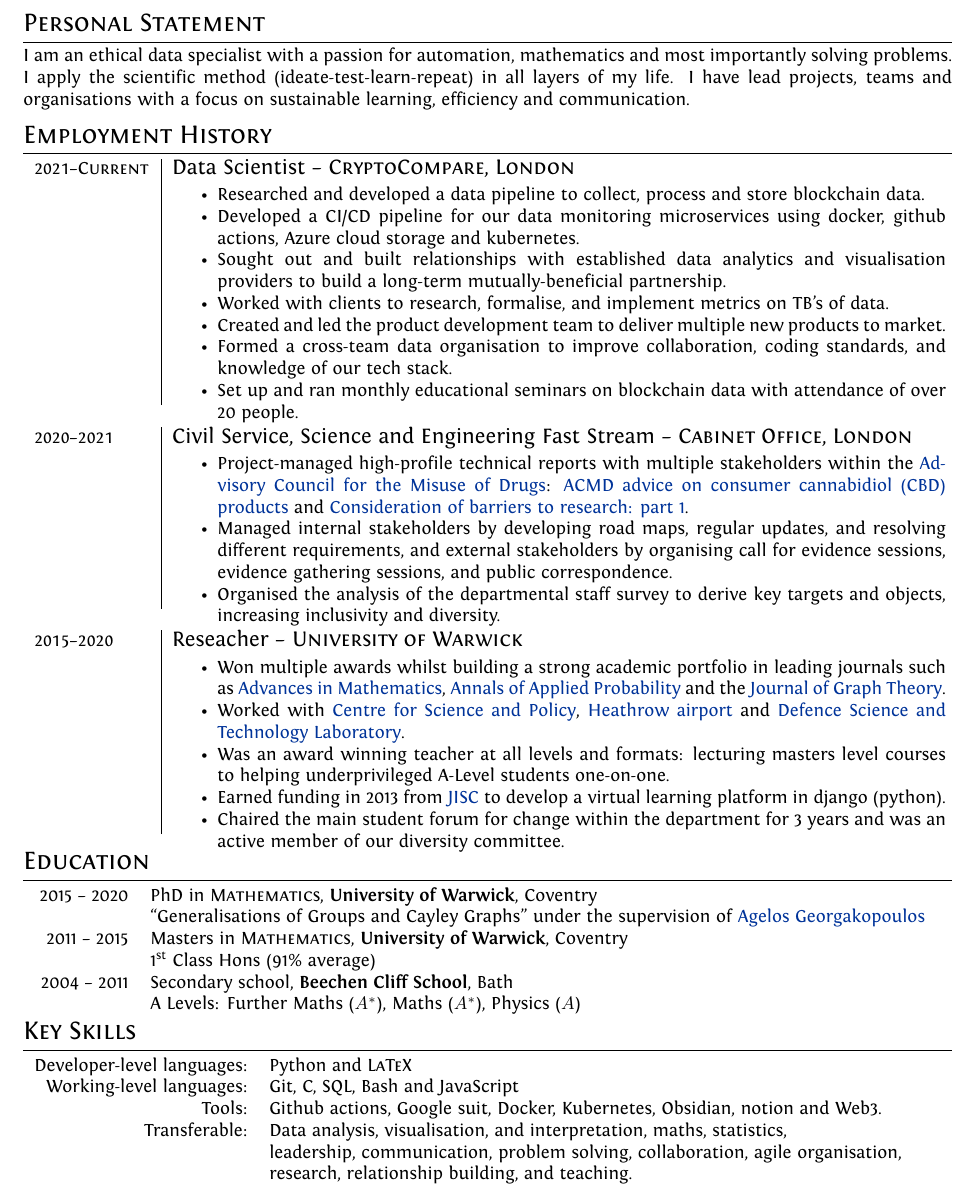
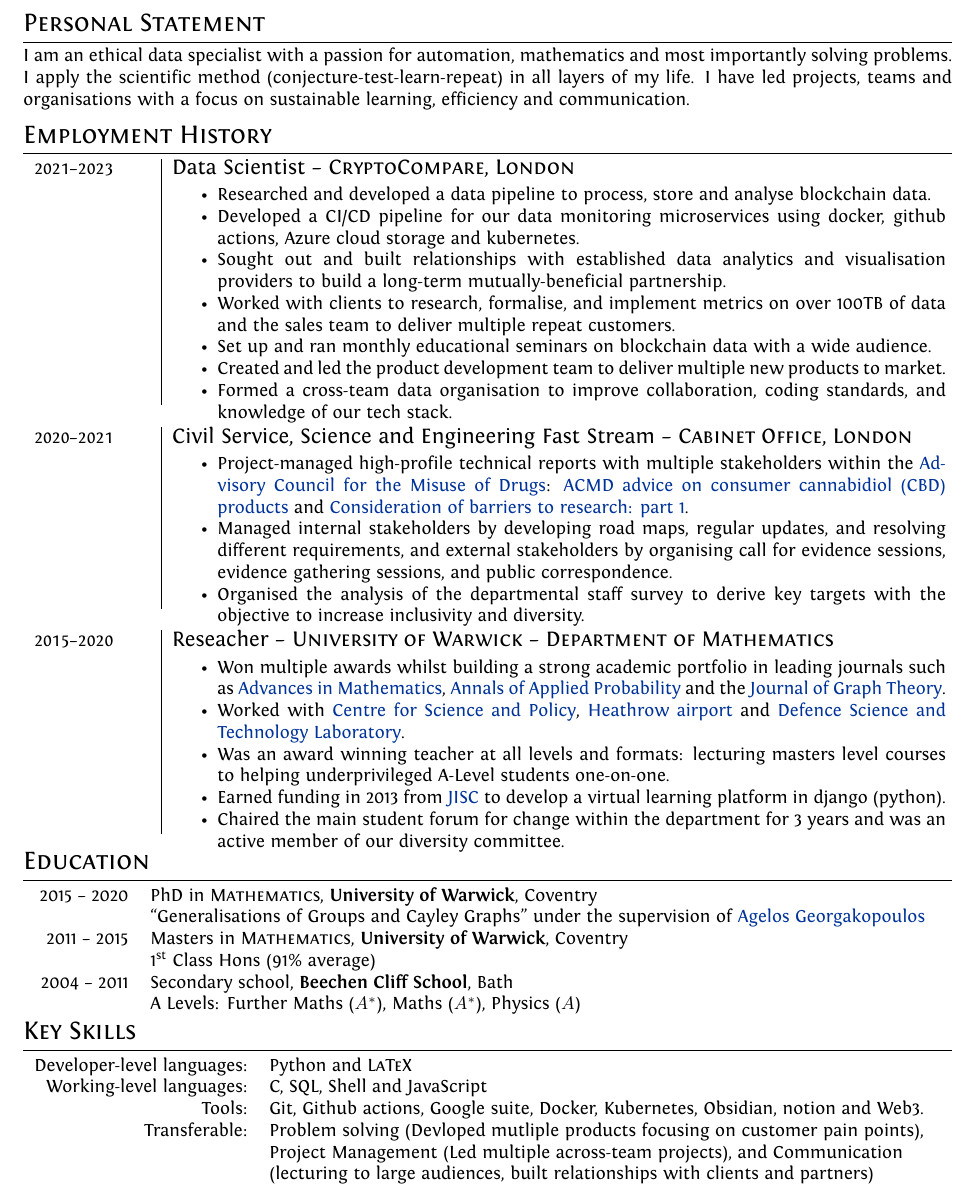
Before and after one commit to AlexWendland/CV, a LaTeX CV (Alex_Wendland_CV.tex): part of the page, cut so that both start at the same text. Compiled offline with XeLaTeX.

Commit message:
Finish 2023 start edits

```diff
--- a/Alex_Wendland_CV.tex
+++ b/Alex_Wendland_CV.tex
@@ -58,22 +58,22 @@
 
 %--------------------SECTIONS-----------------------------------
 \section{Personal Statement}
-I am an ethical data specialist with a passion for automation, mathematics and most importantly solving problems. I apply the scientific method (ideate-test-learn-repeat) in all layers of my life. I have lead projects, teams and organisations with a focus on sustainable learning, efficiency and communication.
+I am an ethical data specialist with a passion for automation, mathematics and most importantly solving problems. I apply the scientific method (conjecture-test-learn-repeat) in all layers of my life. I have led projects, teams and organisations with a focus on sustainable learning, efficiency and communication.
 
 \section{Employment History}
 \begin{tabular}{p{2.25cm}|p{15cm}}
 %
 % --- CRYPTO COMPARE ---
 %
-	\textsc{2021--Current} & \large{Data Scientist -- \textsc{CryptoCompare, London}}\\
-	 & \vspace{-0.07 in}\begin{itemize}
-	 	\item Researched and developed a data pipeline to collect, process and store blockchain data.
+\textsc{2021--2023} & \large{Data Scientist -- \textsc{CryptoCompare, London}}\\
+& \vspace{-0.07 in}\begin{itemize}
+	 	\item Researched and developed a data pipeline to process, store and analyse blockchain data.
 		\item Developed a CI/CD pipeline for our data monitoring microservices using docker, github actions, Azure cloud storage and kubernetes.
 		\item Sought out and built relationships with established data analytics and visualisation providers to build a long-term mutually-beneficial partnership.
-		\item Worked with clients to research, formalise, and implement metrics on TB's of data.
+		\item Worked with clients to research, formalise, and implement metrics on over 100TB of data and the sales team to deliver multiple repeat customers.
+		\item Set up and ran monthly educational seminars on blockchain data with a wide audience.
 		\item Created and led the product development team to deliver multiple new products to market.
 		\item Formed a cross-team data organisation to improve collaboration, coding standards, and knowledge of our tech stack.
-		\item Set up and ran monthly educational seminars on blockchain data with attendance of over 20 people.
 	\end{itemize}\vspace{-0.15 in}\\
 \multicolumn{2}{c}{}\\
 %
@@ -83,13 +83,13 @@
  	 & \vspace{-0.07 in}\begin{itemize}
  	 	\item Project-managed high-profile technical reports with multiple stakeholders within the \href{https://www.gov.uk/government/organisations/advisory-council-on-the-misuse-of-drugs}{Advisory Council for the Misuse of Drugs}: \href{https://www.gov.uk/government/publications/acmd-advice-on-consumer-cannabidiol-cbd-products}{ACMD advice on consumer cannabidiol (CBD) products} and \href{https://www.gov.uk/government/publications/consideration-of-barriers-to-research-part-1}{Consideration of barriers to research: part 1}.
  	 	\item Managed internal stakeholders by developing road maps, regular updates, and resolving different requirements, and external stakeholders by organising call for evidence sessions, evidence gathering sessions, and public correspondence.
- 	 	\item Organised the analysis of the departmental staff survey to derive key targets and objects, increasing inclusivity and diversity.
+ 	 	\item Organised the analysis of the departmental staff survey to derive key targets with the objective to increase inclusivity and diversity.
 	\end{itemize}\vspace{-0.15 in}\\
 \multicolumn{2}{c}{} \\
 %
 % --- ACADEMIA ---
 %
-	\textsc{2015--2020} & \large{Reseacher -- \textsc{University of Warwick}}\\
+	\textsc{2015--2020} & \large{Reseacher -- \textsc{University of Warwick} -- \textsc{Department of Mathematics}}\\
 	 & \vspace{-0.07 in}\begin{itemize}
 	\item Won multiple awards whilst building a strong academic portfolio in leading journals such as \href{https://www.sciencedirect.com/science/article/pii/S0001870818303347}{Advances in Mathematics}, \href{https://projecteuclid.org/journals/annals-of-applied-probability/volume-32/issue-1/From-the-Bernoulli-factory-to-a-dice-enterprise-via-perfect/10.1214/21-AAP1679.short}{Annals of Applied Probability} and the \href{http://onlinelibrary.wiley.com/doi/10.1002/jgt.22002/abstract}{Journal of Graph Theory}.
 	\item Worked with \href{https://www.csap.cam.ac.uk/}{Centre for Science and Policy}, \href{https://www.heathrow.com/}{Heathrow airport} and \href{https://www.gov.uk/government/organisations/defence-science-and-technology-laboratory}{Defence Science and Technology Laboratory}.
@@ -115,11 +115,11 @@
 \section{Key Skills}
 \begin{tabular}{rl}
 	Developer-level languages: &  Python and \textsc{LaTeX}\\
-	Working-level languages: & Git, C, SQL, Bash and JavaScript\\
-	Tools: & Github actions, Google suit, Docker, Kubernetes, Obsidian, notion and Web3.\\
-	Transferable: & Data analysis, visualisation, and interpretation, maths, statistics,\\
-	& leadership, communication, problem solving, collaboration, agile organisation,\\
-	& research, relationship building, and teaching.
+	Working-level languages: & C, SQL, Shell and JavaScript\\
+	Tools: & Git, Github actions, Google suite, Docker, Kubernetes, Obsidian, notion and Web3.\\
+	Transferable: & Problem solving (Devloped mutliple products focusing on customer pain points),\\
+	& Project Management (Led multiple across-team projects), and Communication\\
+	& (lecturing to large audiences, built relationships with clients and partners)\\
 \end{tabular}
 \vspace{-0.05 in}
 
```
Also changed, not shown: Alex_Wendland_CV.pdf.
